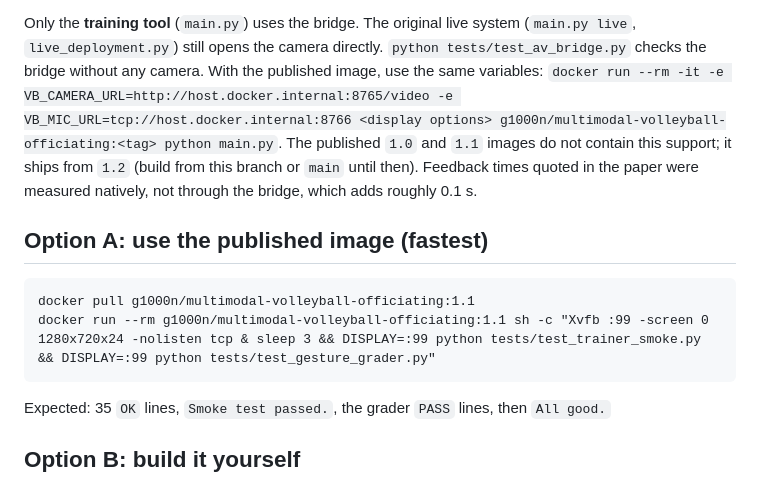
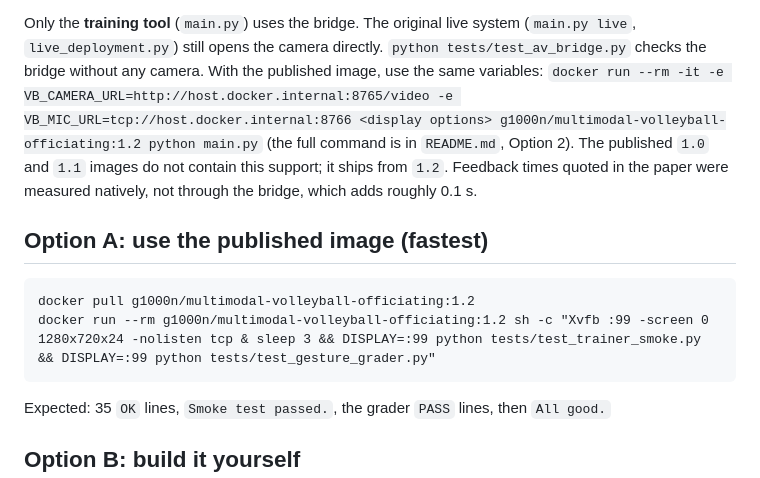
Before and after one commit to g1000n/multimodal-volleyball-officiating, a Markdown page: docker.md, the part around the change. Rendered like a GitHub page.

````diff
--- a/docker.md
+++ b/docker.md
@@ -66,16 +66,16 @@ reads them from there. Camo works, because the host already sees it as a camera
 Only the **training tool** (`main.py`) uses the bridge. The original live system (`main.py live`,
 `live_deployment.py`) still opens the camera directly. `python tests/test_av_bridge.py` checks the bridge without any
 camera. With the published image, use the same variables:
-`docker run --rm -it -e VB_CAMERA_URL=http://host.docker.internal:8765/video -e VB_MIC_URL=tcp://host.docker.internal:8766 <display options> g1000n/multimodal-volleyball-officiating:<tag> python main.py`.
-The published `1.0` and `1.1` images do not contain this support; it ships from `1.2` (build from this branch or
-`main` until then). Feedback times quoted in the paper were measured natively, not through the bridge, which adds
+`docker run --rm -it -e VB_CAMERA_URL=http://host.docker.internal:8765/video -e VB_MIC_URL=tcp://host.docker.internal:8766 <display options> g1000n/multimodal-volleyball-officiating:1.2 python main.py`
+(the full command is in `README.md`, Option 2). The published `1.0` and `1.1` images do not contain this support;
+it ships from `1.2`. Feedback times quoted in the paper were measured natively, not through the bridge, which adds
 roughly 0.1 s.
 
 ## Option A: use the published image (fastest)
 
 ```
-docker pull g1000n/multimodal-volleyball-officiating:1.1
-docker run --rm g1000n/multimodal-volleyball-officiating:1.1 sh -c "Xvfb :99 -screen 0 1280x720x24 -nolisten tcp & sleep 3 && DISPLAY=:99 python tests/test_trainer_smoke.py && DISPLAY=:99 python tests/test_gesture_grader.py"
+docker pull g1000n/multimodal-volleyball-officiating:1.2
+docker run --rm g1000n/multimodal-volleyball-officiating:1.2 sh -c "Xvfb :99 -screen 0 1280x720x24 -nolisten tcp & sleep 3 && DISPLAY=:99 python tests/test_trainer_smoke.py && DISPLAY=:99 python tests/test_gesture_grader.py"
 ```
 
 Expected: 35 `OK` lines, `Smoke test passed.`, the grader `PASS` lines, then `All good.`
````
Also changed, not shown: README.md (+37 -14 lines).
